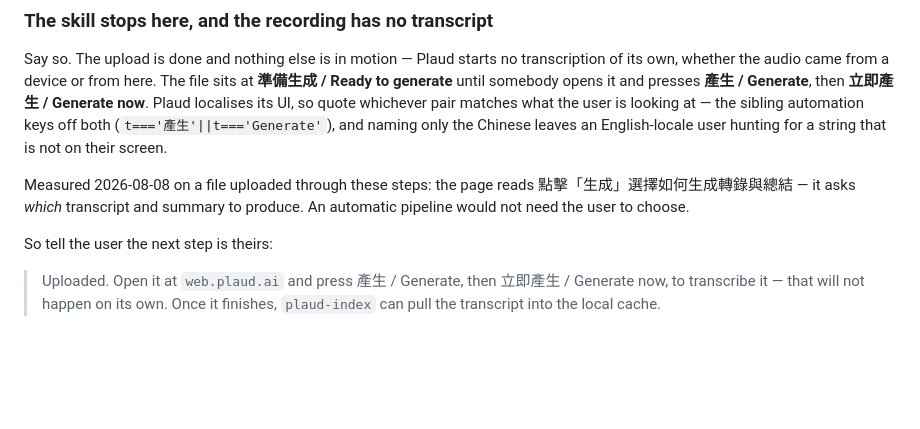
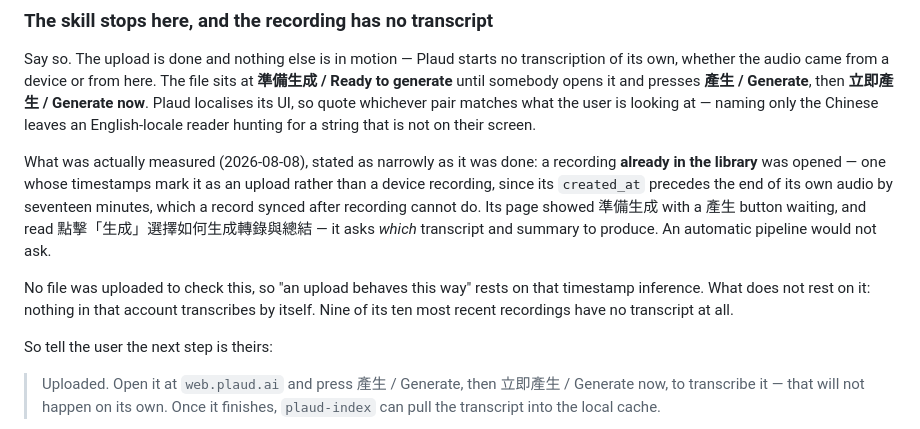
Before and after one commit to PsychQuant/plaud-mcp-connector, a Markdown page: skills/plaud-upload/SKILL.md, the part around the change. GitHub-like rendering; blank space fills up the shorter version.

Commit message:
fix: verify R2 — 更正一句宣稱強過實測的話 (#36)
R1 我自己寫的「Measured 2026-08-08 on a file uploaded through these
steps」是假的。沒有任何檔案透過這些步驟被上傳過 —— 實際做的是開庫裡
既有的一筆錄音，用時間戳判別式（created_at 比自己音檔結束早 17 分鐘，
錄完才同步的裝置錄音不可能如此）推斷它是上傳。

改成逐字陳述真正做了什麼，並明寫「沒有上傳檔案來驗證，所以『上傳會這樣』
建立在那個推斷上」。同時分離出不依賴該推斷的部分：這個帳號沒有任何東西
會自己轉錄，最近十筆有九筆完全沒有逐字稿。

順帶移除引用 sibling plugin 原始碼的那句 —— 那是我推理的鷹架，不是讀者
需要的指引，而且對方改選擇器時會靜默變假。

這句話躲過了 TDD、acid 9/9、420 個測試與 make check，因為它是語意問題不是
機械問題 —— 正是守衛 docstring 裡承認的那個缺口的實例。在修「宣稱強過
實測」的過程中寫出一句宣稱強過實測的話，值得記錄。

```diff
--- a/skills/plaud-upload/SKILL.md
+++ b/skills/plaud-upload/SKILL.md
@@ -164,14 +164,22 @@ Say so. The upload is done and nothing else is in motion — Plaud starts no
 transcription of its own, whether the audio came from a device or from here.
 The file sits at **準備生成 / Ready to generate** until somebody opens it and
 presses **產生 / Generate**, then **立即產生 / Generate now**. Plaud localises
-its UI, so quote whichever pair matches what the user is looking at — the
-sibling automation keys off both (`t==='產生'||t==='Generate'`), and naming
-only the Chinese leaves an English-locale user hunting for a string that is
+its UI, so quote whichever pair matches what the user is looking at — naming
+only the Chinese leaves an English-locale reader hunting for a string that is
 not on their screen.
 
-Measured 2026-08-08 on a file uploaded through these steps: the page reads
-點擊「生成」選擇如何生成轉錄與總結 — it asks *which* transcript and summary to
-produce. An automatic pipeline would not need the user to choose.
+What was actually measured (2026-08-08), stated as narrowly as it was done: a
+recording **already in the library** was opened — one whose timestamps mark it
+as an upload rather than a device recording, since its `created_at` precedes
+the end of its own audio by seventeen minutes, which a record synced after
+recording cannot do. Its page showed 準備生成 with a 產生 button waiting, and
+read 點擊「生成」選擇如何生成轉錄與總結 — it asks *which* transcript and summary
+to produce. An automatic pipeline would not ask.
+
+No file was uploaded to check this, so "an upload behaves this way" rests on
+that timestamp inference. What does not rest on it: nothing in that account
+transcribes by itself. Nine of its ten most recent recordings have no
+transcript at all.
 
 So tell the user the next step is theirs:
 
```
